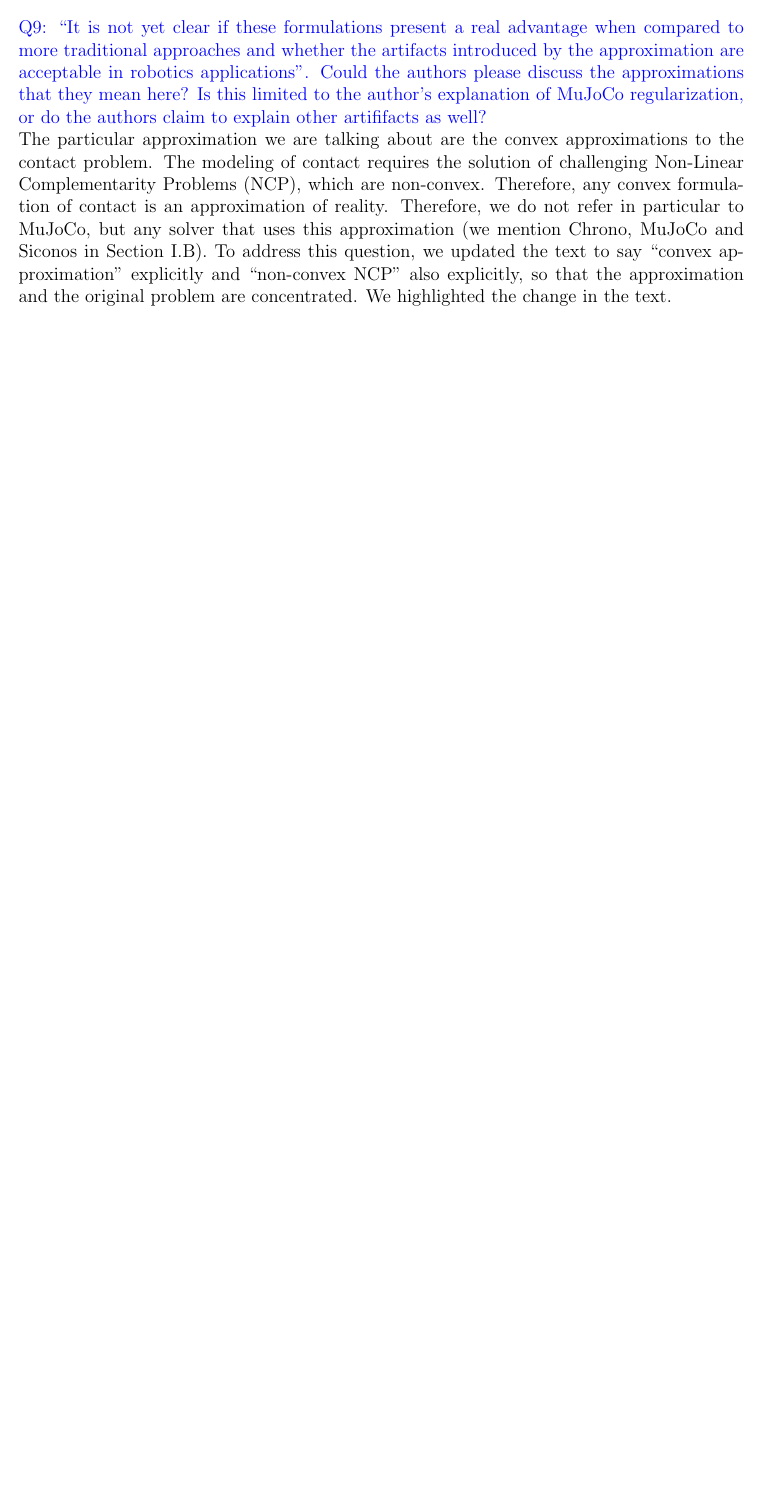
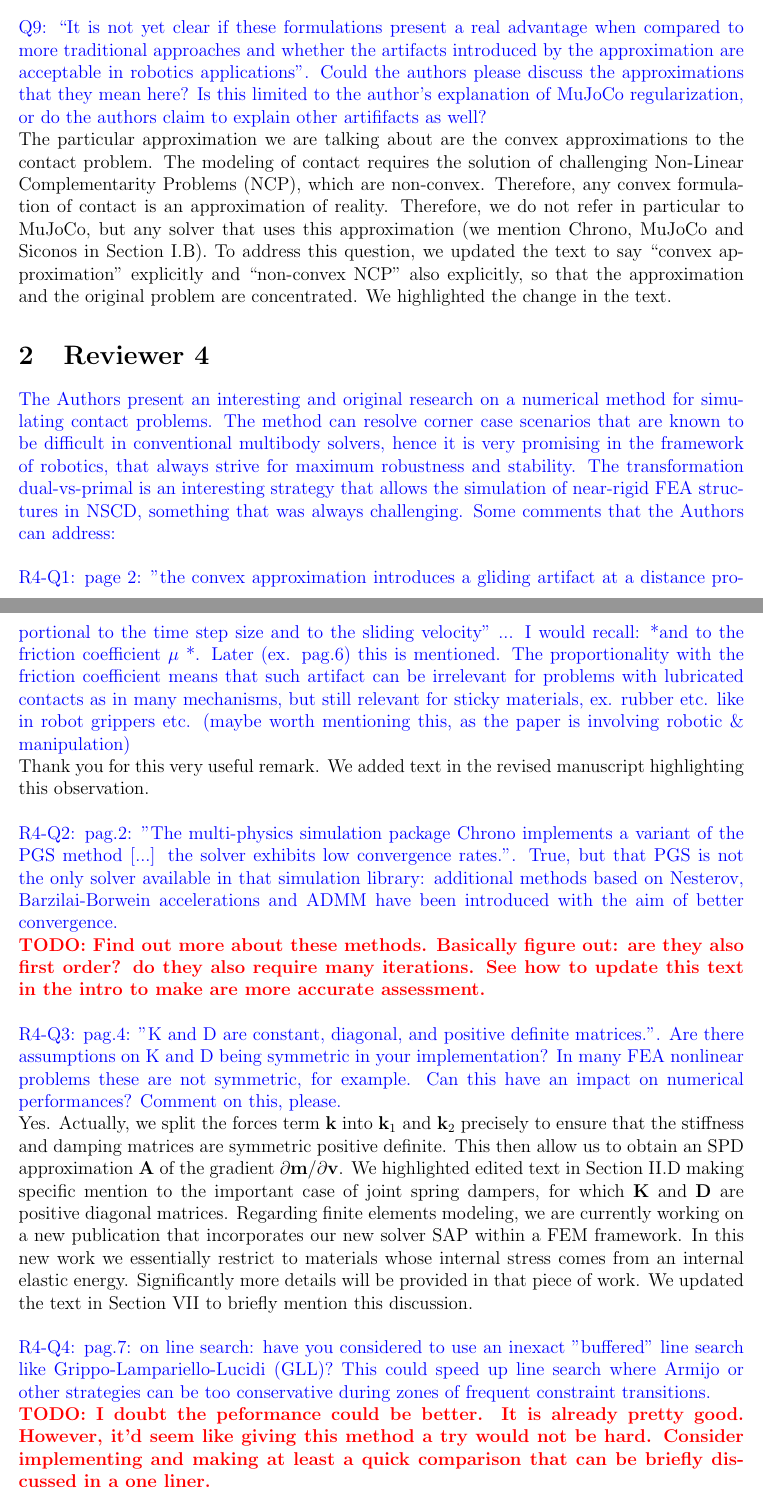
Before and after one commit to amcastro-tri/sap_paper, a LaTeX document (reviewer_comments.tex, which reads reviewer_4.tex): part of page 4 of 5 before the commit and two parts of pages 4 and 5 of 7 after it, the two joined at a grey line, cut so that both start at the same text, the shorter picture padded with empty space. Compiled offline with pdfLaTeX.

Commit message:
Replies to reviewer 4 (#38)

```diff
--- /dev/null
+++ b/reviewer_4.tex
@@ -0,0 +1,73 @@
+\section{Reviewer 4}
+\label{sec:reviewer_4}
+
+\textcolor{blue}{
+The Authors present an interesting and original research on a numerical
+method for simulating contact problems. The method can resolve corner
+case scenarios that are known to be difficult in conventional multibody
+solvers, hence it is very promising in the framework of robotics, that
+always strive for maximum robustness and stability. The transformation
+dual-vs-primal is an interesting strategy that allows the simulation of
+near-rigid FEA structures in NSCD, something that was always
+challenging.
+Some comments that the Authors can address:
+}
+\vspace{5mm}
+
+\textcolor{blue}{R4-Q1: page 2: "the convex approximation introduces a gliding
+artifact at a distance proportional to the time step size and to the sliding
+velocity" ... I would recall: *and to the friction coefficient $\mu$ *. Later
+(ex. pag.6) this is mentioned. The proportionality with the friction coefficient
+means that such artifact can be irrelevant for problems with lubricated contacts
+as in many mechanisms, but still relevant for sticky materials, ex. rubber etc.
+like in robot grippers etc. (maybe worth mentioning this, as the paper is
+involving robotic \& manipulation)}
+
+Thank you for this very useful remark. We added text in the revised manuscript
+highlighting this observation.
+
+\vspace{5mm}
+
+\textcolor{blue}{R4-Q2: pag.2: "The multi-physics simulation package Chrono implements a
+variant of the PGS method [...] the solver exhibits low convergence
+rates.". True, but that PGS is not the only solver available in that
+simulation library: additional methods based on Nesterov,
+Barzilai-Borwein accelerations and ADMM have been introduced with the
+aim of better convergence.}
+
+\RedHighlight{TODO: Find out more about these methods. Basically figure out: are
+they also first order? do they also require many iterations. See how to update
+this text in the intro to make are more accurate assessment.}
+
+\vspace{5mm}
+
+\textcolor{blue}{R4-Q3: pag.4: "K and D are constant, diagonal, and positive
+definite matrices.". Are there assumptions on K and D being symmetric in your
+implementation? In many FEA nonlinear problems these are not symmetric, for
+example. Can this have an impact on numerical performances? Comment on this,
+please.}
+
+Yes. Actually, we split the forces term $\mf{k}$ into $\mf{k}_1$ and $\mf{k}_2$
+precisely to ensure that the stiffness and damping matrices are symmetric
+positive definite. This then allow us to obtain an SPD approximation $\mf{A}$ of
+the gradient $\partial \mf{m}/\partial \mf{v}$. We highlighted edited text in
+Section II.D making specific mention to the important case of joint spring
+dampers, for which $\mf{K}$ and $\mf{D}$ are positive diagonal matrices.
+Regarding finite elements modeling, we are currently working on a new
+publication that incorporates our new solver SAP within a FEM framework. In this
+new work we essentially restrict to materials whose internal stress comes from
+an internal elastic energy. Significantly more details will be provided in that
+piece of work. We updated the text in Section VII to briefly mention this
+discussion.
+
+\vspace{5mm}
+
+\textcolor{blue}{R4-Q4: pag.7: on line search: have you considered to use an
+inexact "buffered" line search like Grippo-Lampariello-Lucidi (GLL)? This could
+speed up line search where Armijo or other strategies can be too conservative
+during zones of frequent constraint transitions.}
+
+\RedHighlight{TODO: I doubt the peformance could be better. It is already pretty
+good. However, it'd seem like giving this method a try would not be hard.
+Consider implementing and making at least a quick comparison that can be briefly
+discussed in a one liner.}
```
Also changed, not shown: introduction.tex (+9 -6 lines), reviewer_comments.tex (+1 -0 lines), two_stage_scheme.tex (+2 -2 lines), variations_and_extensions.tex (+2 -2 lines), reviewer_4.tex (73 more changed lines).
